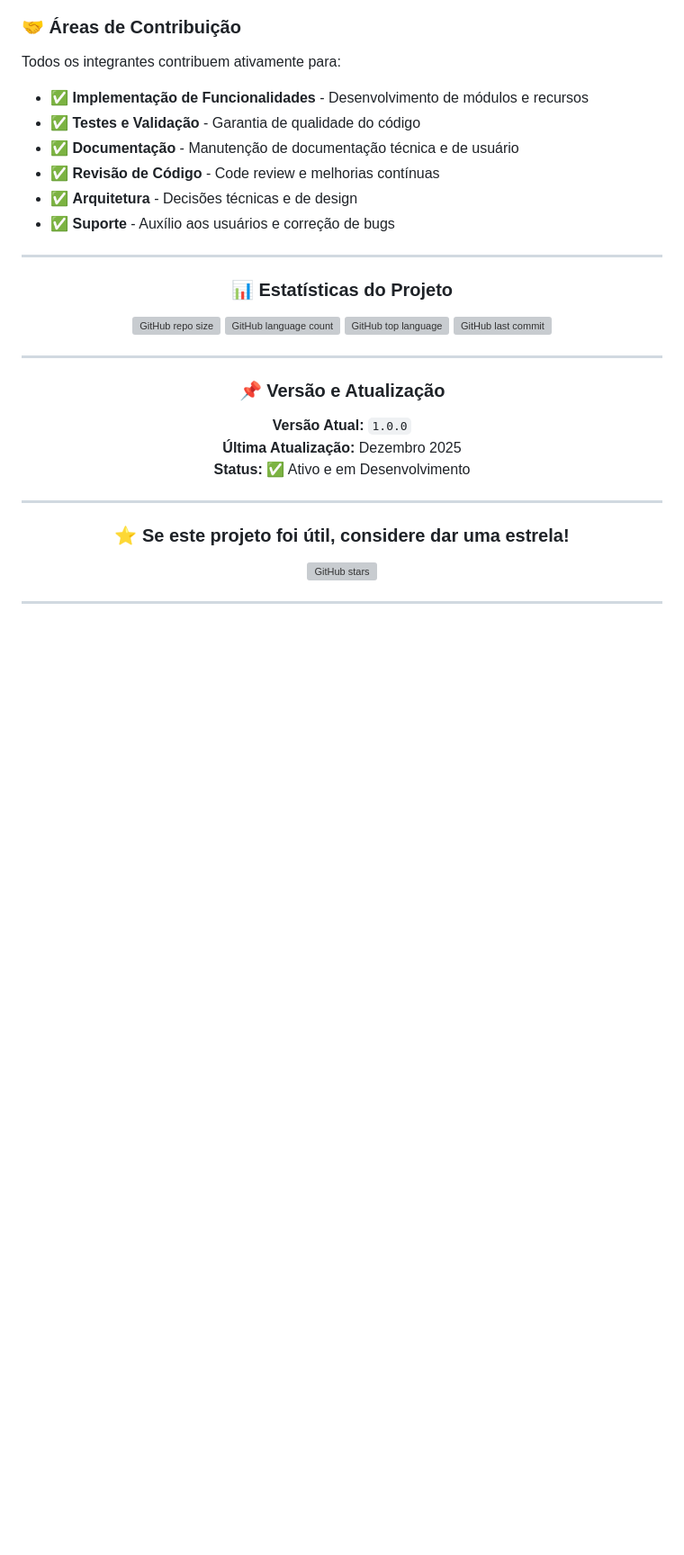
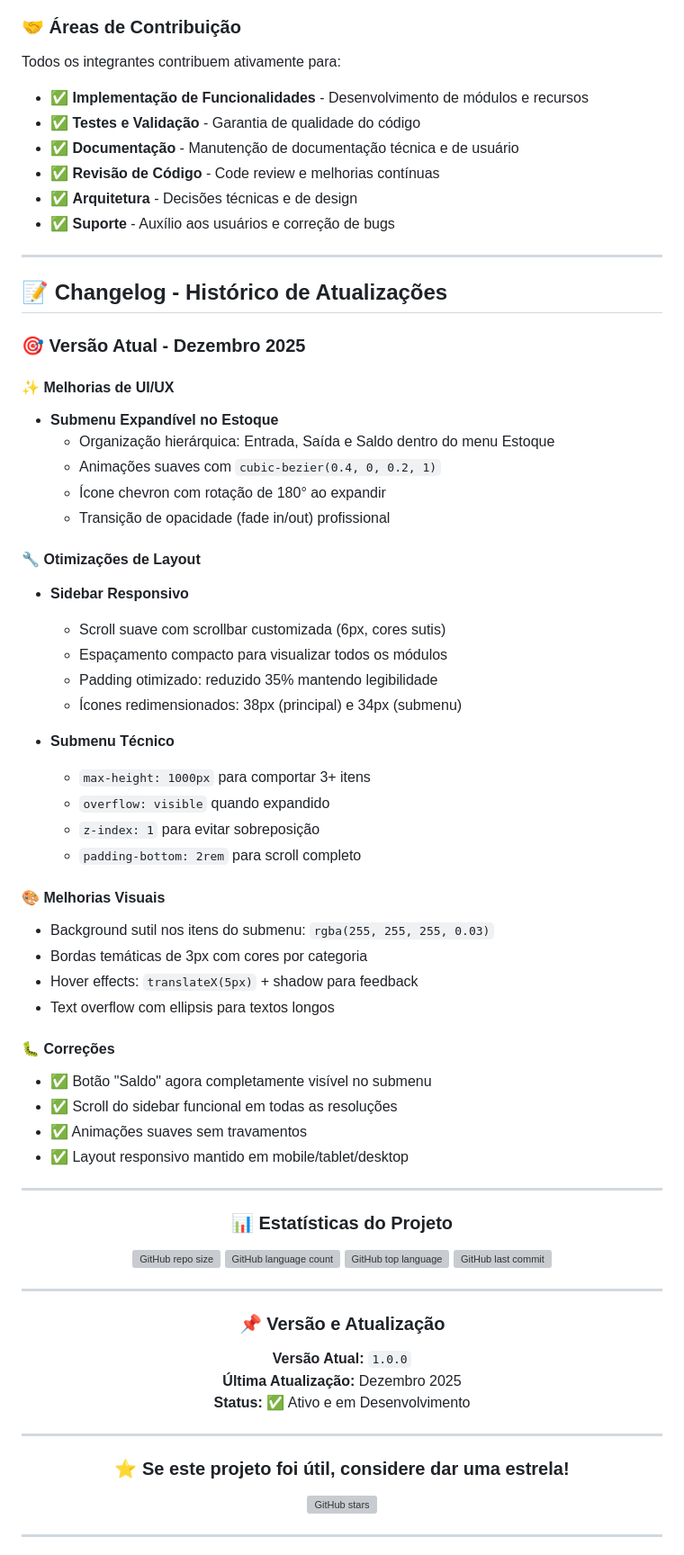
Before and after one commit to cristianoGit-spec/projetowash, a Markdown page: README.md, the part around the change printed below. Shown: that part at 90% size. GitHub-like rendering; blank space fills up the shorter version; grey boxes are pictures that could not be loaded.

Commit message:
Docs: Atualizado README com submenu Estoque, melhorias UI/UX e changelog completo - Dezembro 2025

```diff
--- a/README.md
+++ b/README.md
@@ -688,6 +717,44 @@ Todos os integrantes contribuem ativamente para:
 
 ---
 
+## 📝 Changelog - Histórico de Atualizações
+
+### 🎯 Versão Atual - Dezembro 2025
+
+#### ✨ Melhorias de UI/UX
+- **Submenu Expandível no Estoque**
+  - Organização hierárquica: Entrada, Saída e Saldo dentro do menu Estoque
+  - Animações suaves com `cubic-bezier(0.4, 0, 0.2, 1)`
+  - Ícone chevron com rotação de 180° ao expandir
+  - Transição de opacidade (fade in/out) profissional
+
+#### 🔧 Otimizações de Layout
+- **Sidebar Responsivo**
+  - Scroll suave com scrollbar customizada (6px, cores sutis)
+  - Espaçamento compacto para visualizar todos os módulos
+  - Padding otimizado: reduzido 35% mantendo legibilidade
+  - Ícones redimensionados: 38px (principal) e 34px (submenu)
+
+- **Submenu Técnico**
+  - `max-height: 1000px` para comportar 3+ itens
+  - `overflow: visible` quando expandido
+  - `z-index: 1` para evitar sobreposição
+  - `padding-bottom: 2rem` para scroll completo
+
+#### 🎨 Melhorias Visuais
+- Background sutil nos itens do submenu: `rgba(255, 255, 255, 0.03)`
+- Bordas temáticas de 3px com cores por categoria
+- Hover effects: `translateX(5px)` + shadow para feedback
+- Text overflow com ellipsis para textos longos
+
+#### 🐛 Correções
+- ✅ Botão "Saldo" agora completamente visível no submenu
+- ✅ Scroll do sidebar funcional em todas as resoluções
+- ✅ Animações suaves sem travamentos
+- ✅ Layout responsivo mantido em mobile/tablet/desktop
+
+---
+
 <div align="center">
 
 ### 📊 Estatísticas do Projeto
```
Also changed, not shown: other parts of README.md (+30 -1 lines).
